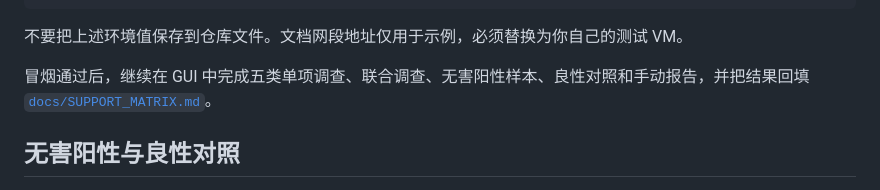
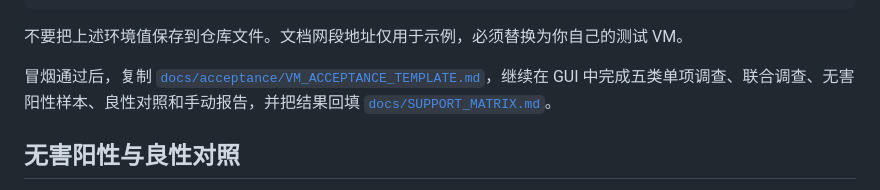
Before and after one commit to IceWindy233/HuntWarden, a Markdown page: acceptance/vm/README.md, the part around the change. Drawn GitHub-style.

```diff
--- a/acceptance/vm/README.md
+++ b/acceptance/vm/README.md
@@ -55,7 +55,7 @@ npm run test:acceptance:vm
 
 不要把上述环境值保存到仓库文件。文档网段地址仅用于示例，必须替换为你自己的测试 VM。
 
-冒烟通过后，继续在 GUI 中完成五类单项调查、联合调查、无害阳性样本、良性对照和手动报告，并把结果回填 [`docs/SUPPORT_MATRIX.md`](../../docs/SUPPORT_MATRIX.md)。
+冒烟通过后，复制 [`docs/acceptance/VM_ACCEPTANCE_TEMPLATE.md`](../../docs/acceptance/VM_ACCEPTANCE_TEMPLATE.md)，继续在 GUI 中完成五类单项调查、联合调查、无害阳性样本、良性对照和手动报告，并把结果回填 [`docs/SUPPORT_MATRIX.md`](../../docs/SUPPORT_MATRIX.md)。
 
 ## 无害阳性与良性对照
 
```
Also changed, not shown: README.md (+2 -0 lines).
